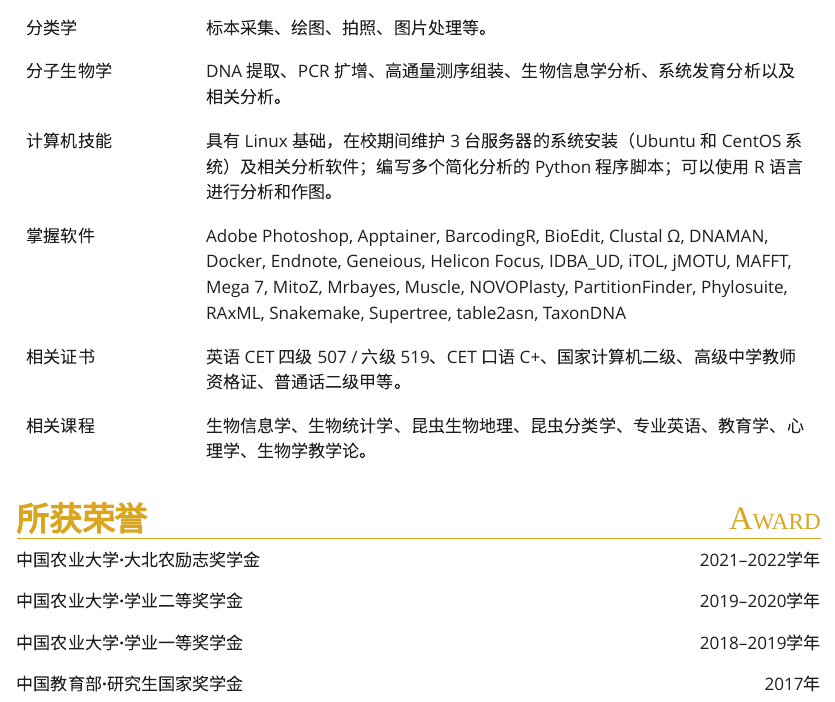
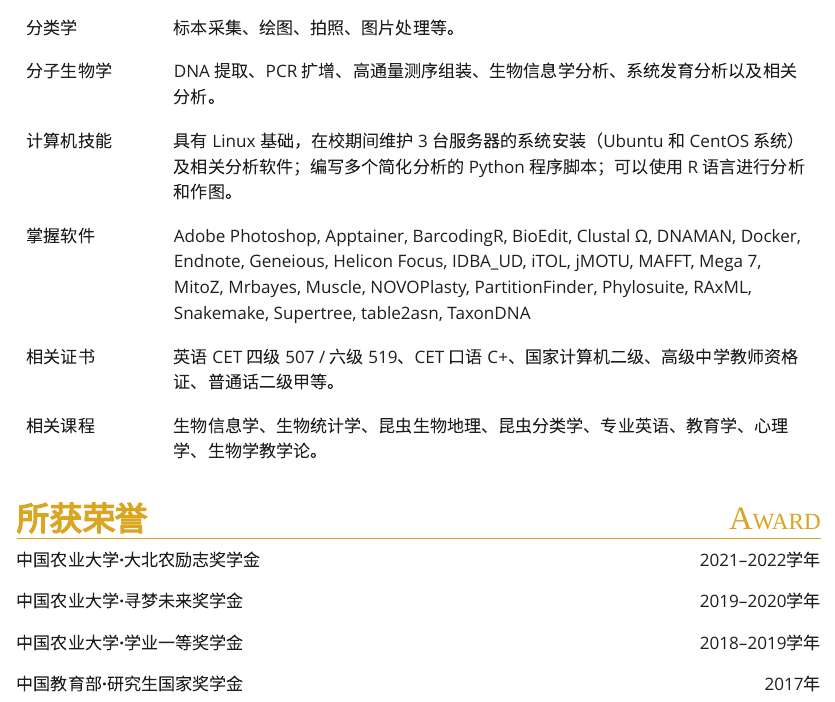
Before and after one commit to XinLi0111/cv, a Quarto document (index.qmd): the page in a window 1100 px wide, from 2890 px down. The pictures show the output file index.html that the author committed with the source, opened offline; Quarto's library style sheets are replaced by a plain one without menus.

Commit message:
modified wrong award name

```diff
--- a/index.qmd
+++ b/index.qmd
@@ -148,7 +148,7 @@ css: style.css
 
 中国农业大学**·**大北农励志奖学金 <text style="float:right">2021--2022学年</text>
 
-中国农业大学**·**学业二等奖学金 <text style="float:right">2019--2020学年</text>
+中国农业大学**·**寻梦未来奖学金 <text style="float:right">2019--2020学年</text>
 
 中国农业大学**·**学业一等奖学金 <text style="float:right">2018--2019学年</text>
 
```
Also changed, not shown: index.html, index.qmd (2 more changed lines), 3 other files.
